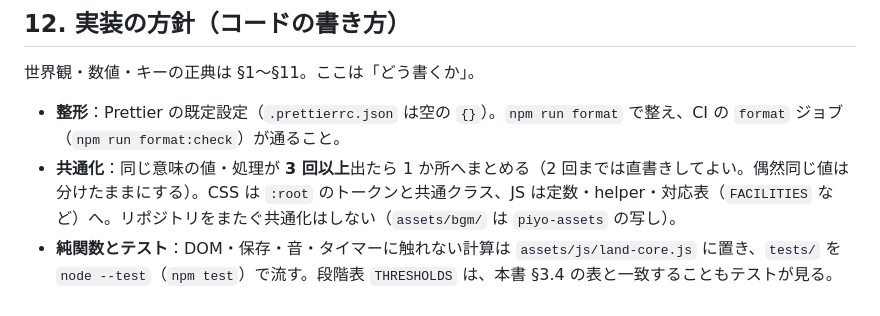
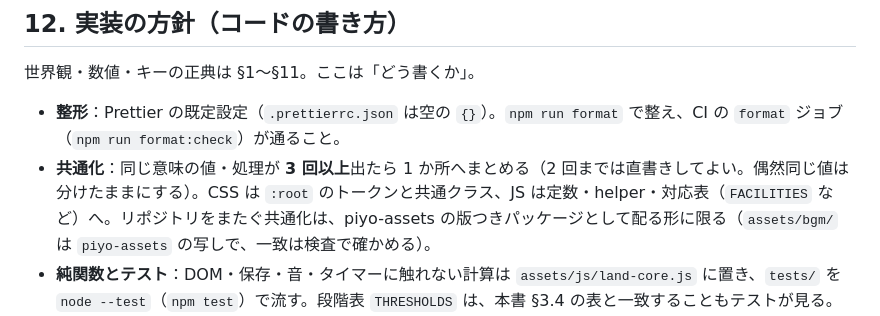
Before and after one commit to kerokero-1245/kerokero-1245.github.io, a Markdown page: docs/WORLD.md, the part around the change. Drawn GitHub-style.

Commit message:
文書: 共通化の線引きに piyo-assets の例外を書く
2026-10-12 の裁定: リポジトリをまたぐ共通化は piyo-assets の版つきパッケージに限る

```diff
--- a/docs/WORLD.md
+++ b/docs/WORLD.md
@@ -330,7 +330,7 @@ fuel =
 世界観・数値・キーの正典は §1〜§11。ここは「どう書くか」。
 
 - **整形**：Prettier の既定設定（`.prettierrc.json` は空の `{}`）。`npm run format` で整え、CI の `format` ジョブ（`npm run format:check`）が通ること。
-- **共通化**：同じ意味の値・処理が **3 回以上**出たら 1 か所へまとめる（2 回までは直書きしてよい。偶然同じ値は分けたままにする）。CSS は `:root` のトークンと共通クラス、JS は定数・helper・対応表（`FACILITIES` など）へ。リポジトリをまたぐ共通化はしない（`assets/bgm/` は `piyo-assets` の写し）。
+- **共通化**：同じ意味の値・処理が **3 回以上**出たら 1 か所へまとめる（2 回までは直書きしてよい。偶然同じ値は分けたままにする）。CSS は `:root` のトークンと共通クラス、JS は定数・helper・対応表（`FACILITIES` など）へ。リポジトリをまたぐ共通化は、piyo-assets の版つきパッケージとして配る形に限る（`assets/bgm/` は `piyo-assets` の写しで、一致は検査で確かめる）。
 - **純関数とテスト**：DOM・保存・音・タイマーに触れない計算は `assets/js/land-core.js` に置き、`tests/` を `node --test`（`npm test`）で流す。段階表 `THRESHOLDS` は、本書 §3.4 の表と一致することもテストが見る。
 - **見た目・挙動・保存キーを変えない整理（リファクタ）**：§10 の 8 サイズ × 3 状態の撮影で、前後の画素差 0 を確かめる。
 
```
